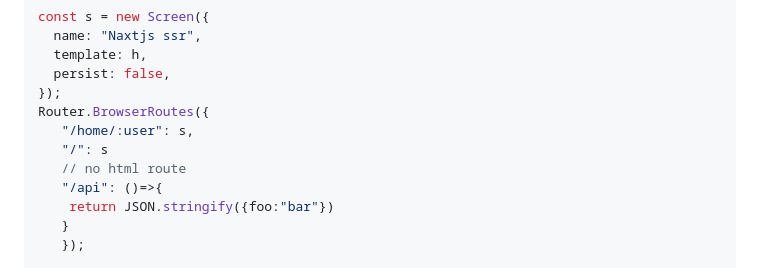
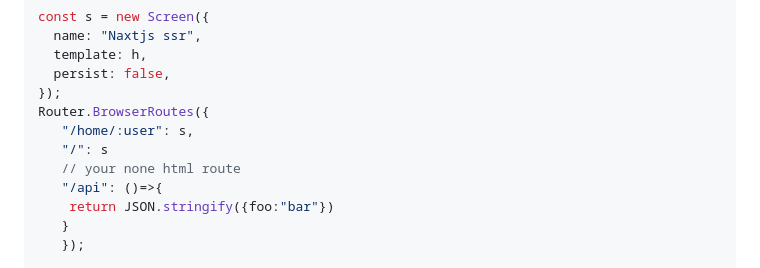
Before and after one commit to Uiedbook/Naxtjs, a Markdown page: README.md, the part around the change. Rendered like a GitHub page.

Commit message:
changed no to none

```diff
--- a/README.md
+++ b/README.md
@@ -148,7 +148,7 @@ const s = new Screen({
 Router.BrowserRoutes({
    "/home/:user": s,
    "/": s
-   // no html route
+   // your none html route
    "/api": ()=>{
     return JSON.stringify({foo:"bar"})
    }
```
